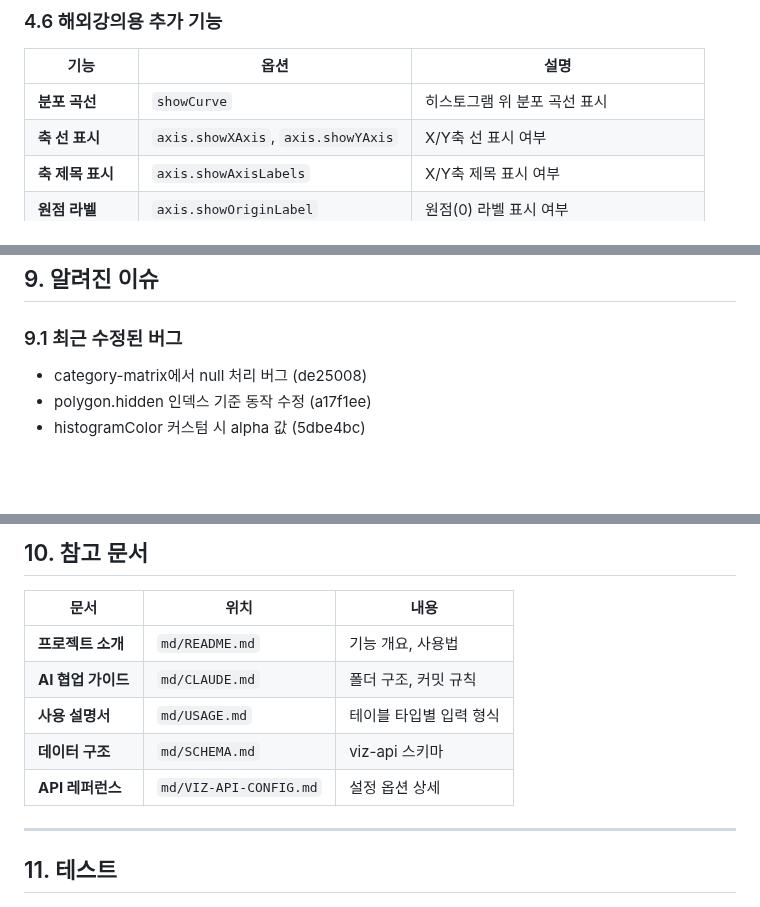
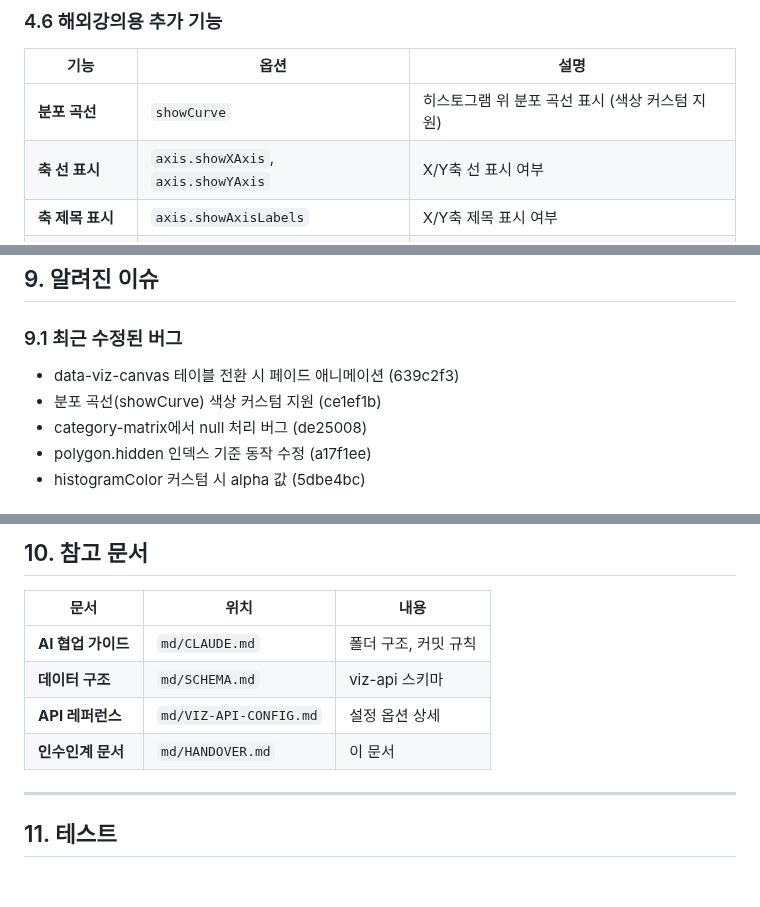
Before and after one commit to inhoyu-svg/statistics, a Markdown page: md/HANDOVER.md, 3 parts joined by grey strips. Drawn GitHub-style; blank space fills up the shorter version.

Commit message:
Docs: HANDOVER.md 최신 변경사항 반영
- 삭제된 문서(README.md, USAGE.md) 참조 제거
- showCurve 색상 커스텀 기능 설명 추가
- 최근 수정 버그 목록 업데이트

🤖 Generated with [Claude Code](https://claude.com/claude-code)

Co-Authored-By: Claude Opus 4.5 <noreply@anthropic.com>

```diff
--- a/md/HANDOVER.md
+++ b/md/HANDOVER.md
@@ -199,7 +199,7 @@ Layer → Timeline → Effects
 ### 4.6 해외강의용 추가 기능
 | 기능 | 옵션 | 설명 |
 |------|------|------|
-| **분포 곡선** | `showCurve` | 히스토그램 위 분포 곡선 표시 |
+| **분포 곡선** | `showCurve` | 히스토그램 위 분포 곡선 표시 (색상 커스텀 지원) |
 | **축 선 표시** | `axis.showXAxis`, `axis.showYAxis` | X/Y축 선 표시 여부 |
 | **축 제목 표시** | `axis.showAxisLabels` | X/Y축 제목 표시 여부 |
 | **원점 라벨** | `axis.showOriginLabel` | 원점(0) 라벨 표시 여부 |
@@ -377,6 +377,8 @@ DataProcessor.calculateFrequencies(...)   // 도수 계산
 ## 9. 알려진 이슈
 
 ### 9.1 최근 수정된 버그
+- data-viz-canvas 테이블 전환 시 페이드 애니메이션 (639c2f3)
+- 분포 곡선(showCurve) 색상 커스텀 지원 (ce1ef1b)
 - category-matrix에서 null 처리 버그 (de25008)
 - polygon.hidden 인덱스 기준 동작 수정 (a17f1ee)
 - histogramColor 커스텀 시 alpha 값 (5dbe4bc)
@@ -392,11 +394,10 @@ DataProcessor.calculateFrequencies(...)   // 도수 계산
 
 | 문서 | 위치 | 내용 |
 |------|------|------|
-| **프로젝트 소개** | `md/README.md` | 기능 개요, 사용법 |
 | **AI 협업 가이드** | `md/CLAUDE.md` | 폴더 구조, 커밋 규칙 |
-| **사용 설명서** | `md/USAGE.md` | 테이블 타입별 입력 형식 |
 | **데이터 구조** | `md/SCHEMA.md` | viz-api 스키마 |
 | **API 레퍼런스** | `md/VIZ-API-CONFIG.md` | 설정 옵션 상세 |
+| **인수인계 문서** | `md/HANDOVER.md` | 이 문서 |
 
 ---
 
```
